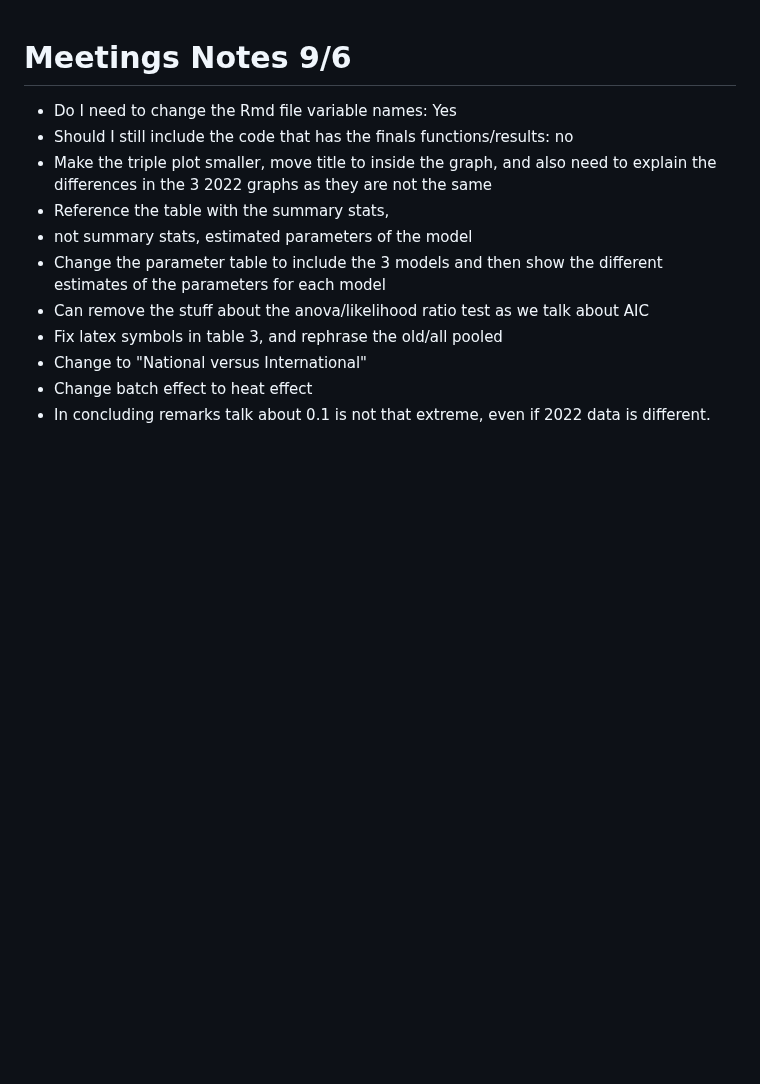
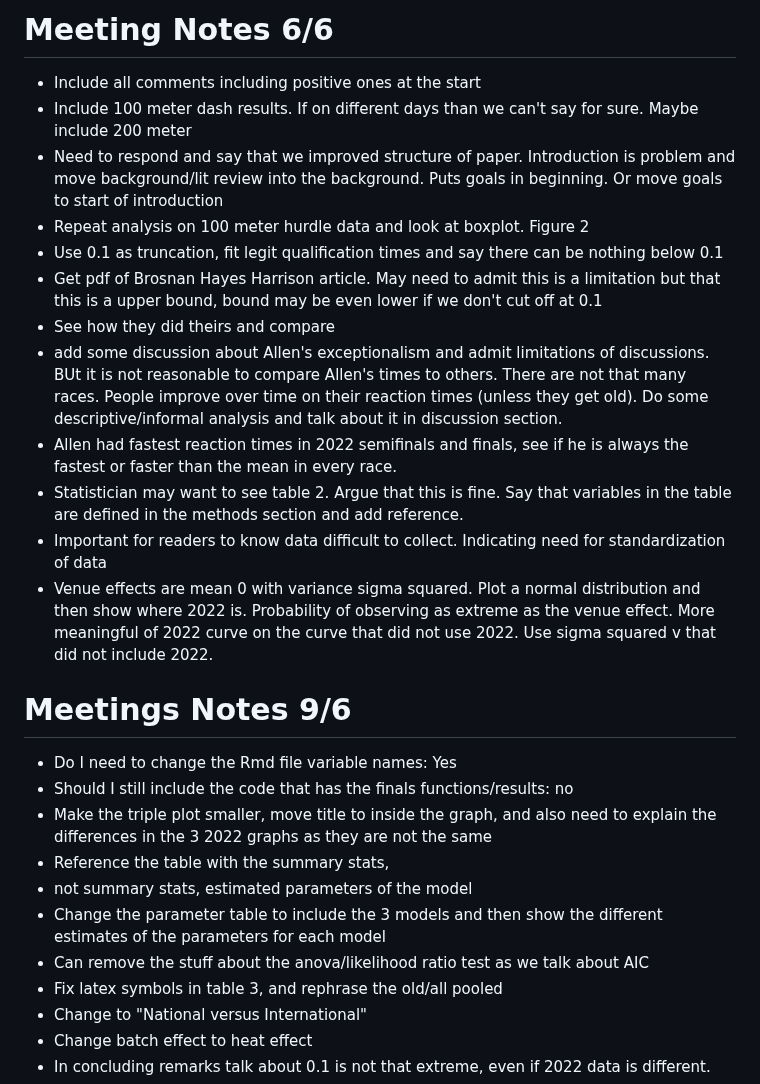
Before and after one commit to ofiore/Thesis, a Markdown page: MeetingNotes.md, the part around the change. Drawn GitHub-style; blank space fills up the shorter version.

Commit message:
Meeting notes from 6/6

```diff
--- a/MeetingNotes.md
+++ b/MeetingNotes.md
@@ -1,3 +1,21 @@
+# Meeting Notes 6/6
++ Include all comments including positive ones at the start
++ Include 100 meter dash results. If on different days than we can't say for sure.
+Maybe include 200 meter
++ Need to respond and say that we improved structure of paper. Introduction is problem and move background/lit review into the background. Puts goals in beginning. Or move goals to start of introduction
++ Repeat analysis on 100 meter hurdle data and look at boxplot. Figure 2
++ Use 0.1 as truncation, fit legit qualification times and say there can be nothing below 0.1
++ Get pdf of Brosnan Hayes Harrison article. May need to admit this is a limitation but that this is a upper bound, bound may be even lower if we don't cut off at 0.1
++ See how they did theirs and compare
++ add some discussion about Allen's exceptionalism and admit limitations of discussions. BUt it is not reasonable to compare Allen's times to others. There are not that many races. People improve over time on their reaction times (unless they get old). Do some descriptive/informal analysis and talk about it in discussion section.
++ Allen had fastest reaction times in 2022 semifinals and finals, see if he is always the fastest or faster than the mean in every race.
++ Statistician may want to see table 2. Argue that this is fine.  Say that variables in the table are defined in the methods section and add reference.
++ Important for readers to know data difficult to collect. Indicating need for standardization of data
++ Venue effects are mean 0 with variance sigma squared. Plot a normal distribution and then show where 2022 is. Probability of observing as extreme as the venue effect. More meaningful of 2022 curve on the curve that did not use 2022. Use sigma squared v that did not include 2022.
+
+
+
+
 # Meetings Notes 9/6
 + Do I need to change the Rmd file variable names: Yes
 + Should I still include the code that has the finals functions/results: no
```
